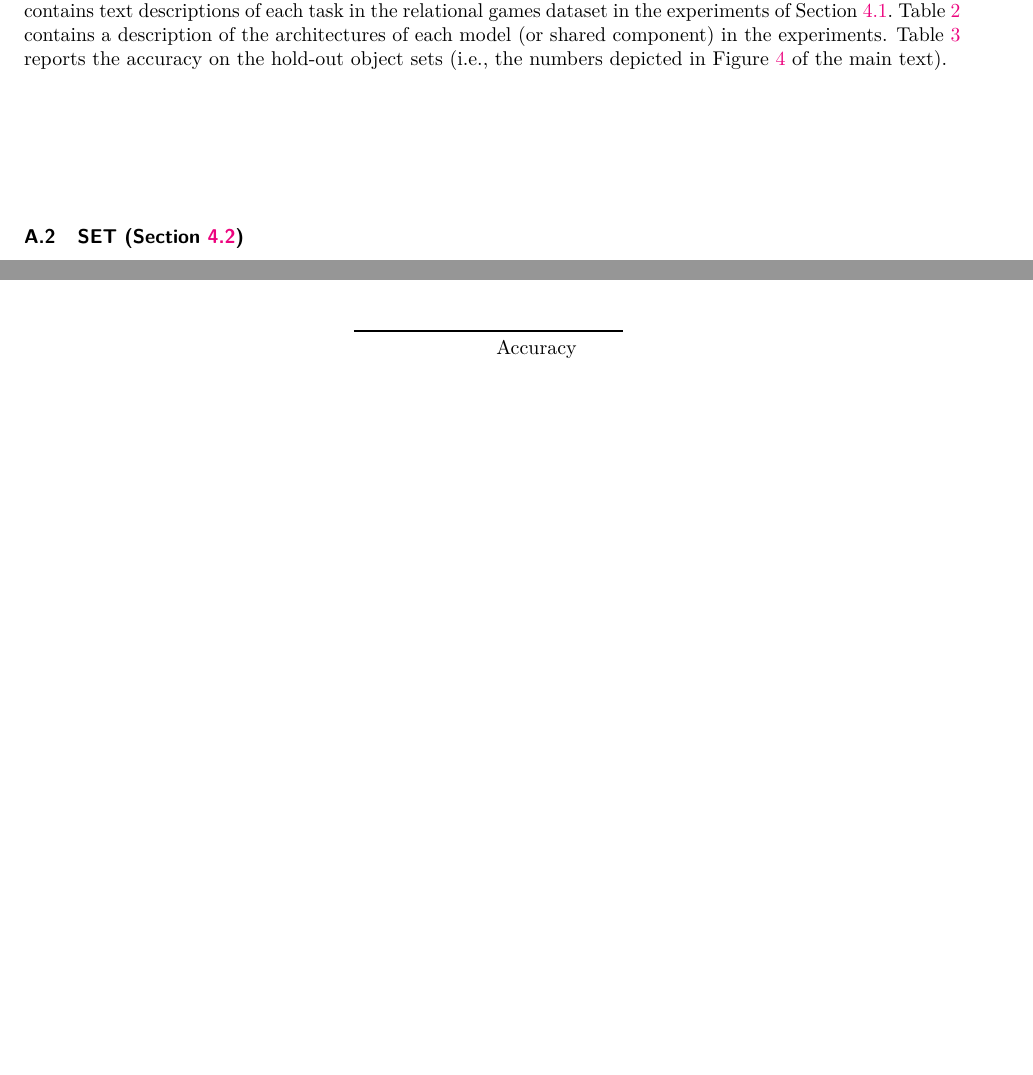
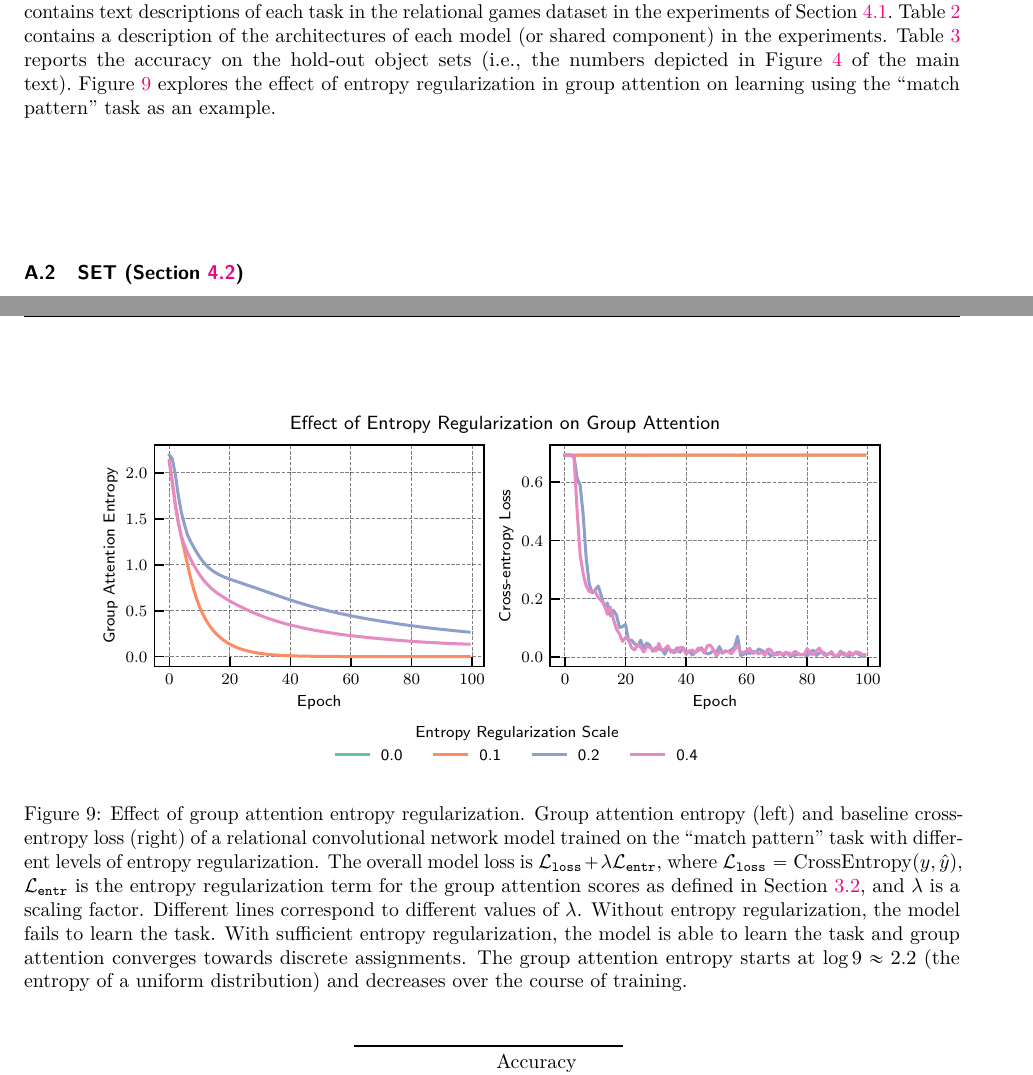
Before and after one commit to Awni00/relational-convolutions, a LaTeX paper (tmlr/main.tex, which reads tmlr/apppendix_experiments.tex): two parts of pages 15 and 18 of 24 before the commit and two parts of pages 15 and 19 of 25 after it, joined at a grey line, cut so that both start at the same text, the shorter picture padded with empty space. Compiled offline with pdfLaTeX.

Commit message:
added group attention entropy figure

```diff
--- a/tmlr/apppendix_experiments.tex
+++ b/tmlr/apppendix_experiments.tex
@@ -3,7 +3,8 @@
 \subsection{Relational Games (\Cref{ssec:exp_relational_games})}
 
 The pentominoes split is used for training, and the hexominoes and stripes splits are used to test out-of-distribution generalization after training. We hold out 1000 samples for validation (during training) and 5000 samples for testing (after training), and use the rest as the training set. We train for 50 epochs using the categorical cross-entropy loss and the Adam optimizer with learning rate $0.001$, $\beta_1 = 0.9, \beta_2 = 0.999, \epsilon = 10^{-7}$. We use a batch size of 512. For each model and task, we run 5 trials with different random seeds.\Cref{tab:relational_games_tasks} contains text descriptions of each task in the relational games dataset in the experiments of~\Cref{ssec:exp_relational_games}.~\Cref{tab:relgames_architectures} contains a description of the architectures of each model (or shared component) in the experiments.
-\Cref{tab:ood_generalization} reports the accuracy on the hold-out object sets (i.e., the numbers depicted in~\Cref{fig:ood_generalization} of the main text).
+\Cref{tab:ood_generalization} reports the accuracy on the hold-out object sets (i.e., the numbers depicted in~\Cref{fig:ood_generalization} of the main text).~\Cref{fig:groupattn_entropy_reg} explores the effect of entropy regularization in group attention on learning using the ``match pattern'' task as an example.
+
 
 \subsection{SET (\Cref{ssec:experiments_set})}
 
@@ -33,6 +34,14 @@ We train for 100 epochs using the categorical cross-entropy loss and the Adam op
     \caption{Model architectures for ``contains set'' experiments.}\label{tab:set_architectures}
 \end{table}
 
+\begin{figure}[H]
+    \centering
+    \includegraphics{figs/experiments/group_attn_entropy.pdf}
+    \caption{Effect of group attention entropy regularization. Group attention entropy (left) and baseline cross-entropy loss (right) of a relational convolutional network model trained on the ``match pattern'' task with different levels of entropy regularization. The overall model loss is $\calL_{\mathtt{loss}} + \lambda \calL_{\mathtt{entr}}$, where $\calL_{\mathtt{loss}} = \mathrm{CrossEntropy}(y, \hat{y})$, $\calL_{\mathtt{entr}}$ is the entropy regularization term for the group attention scores as defined in~\Cref{ssec:relconv_groupattn}, and $\lambda$ is a scaling factor. Different lines correspond to different values of $\lambda$. Without entropy regularization, the model fails to learn the task. With sufficient entropy regularization, the model is able to learn the task and group attention converges towards discrete assignments. The group attention entropy starts at $\log 9 \approx 2.2$ (the entropy of a uniform distribution) and decreases over the course of training.}\label{fig:groupattn_entropy_reg}
+\end{figure}
+
+\aafatal{TODO -- add additional trials. add further discussion}
+
 \begin{table}[H]
     \centering
     \input{figs/experiments/set_acc_table.tex}
```
